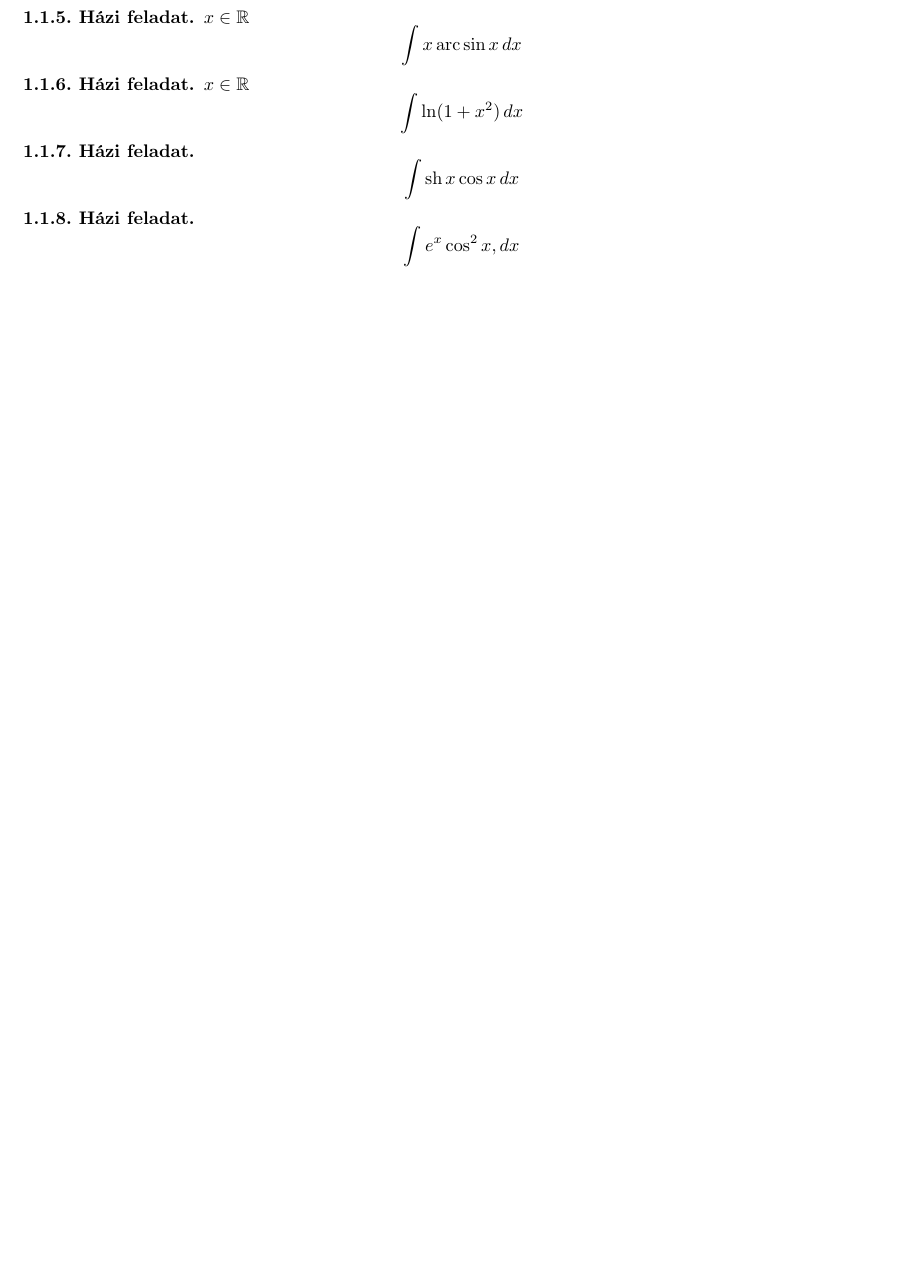
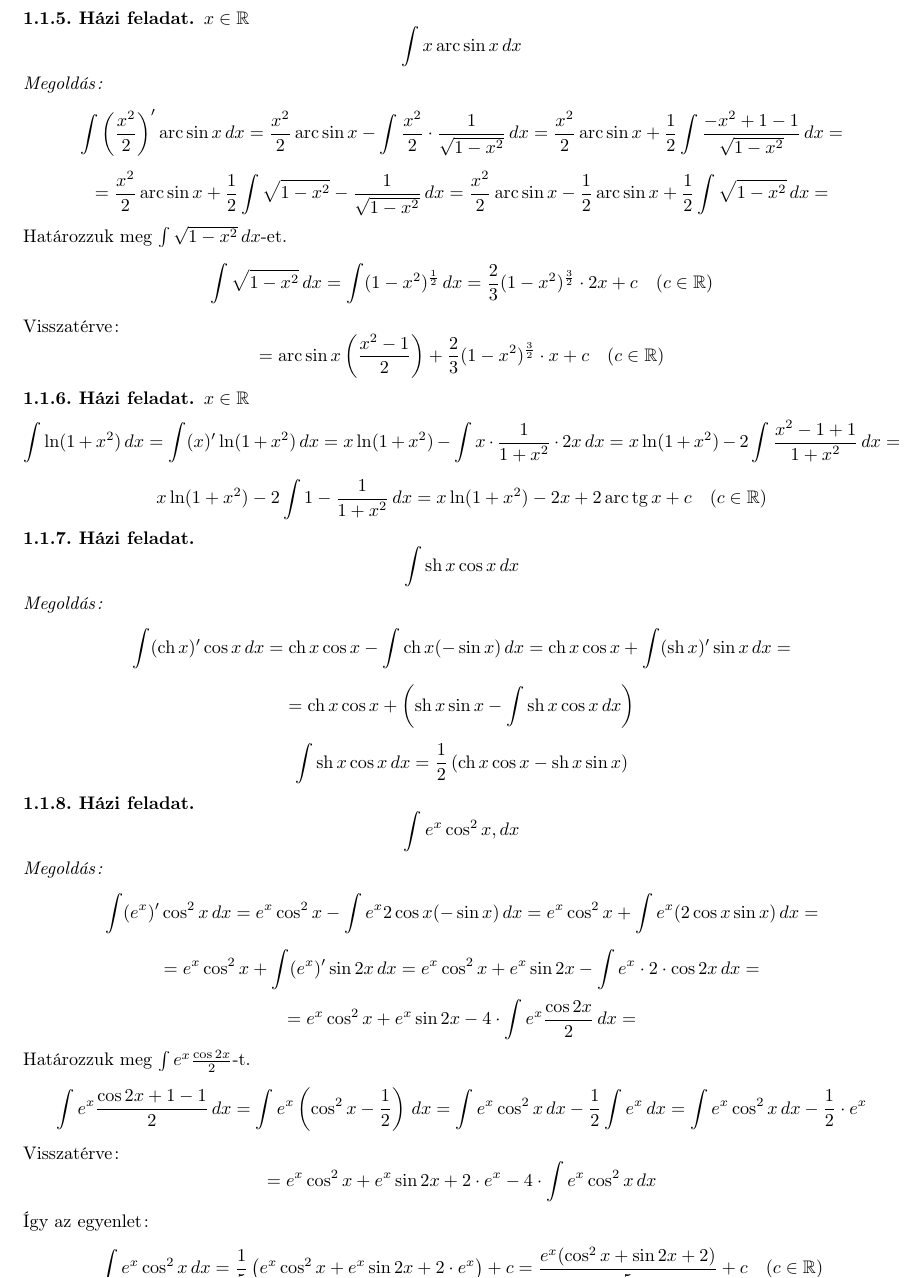
Before and after one commit to Szelethus/ELTE-IK-Analizis, a LaTeX document (anal3/gy/03gy/03gy_anal3.tex): part of page 5 of 5 before the commit and part of page 5 of 6 after it, cut so that both start at the same text, the shorter picture padded with empty space. Compiled offline with pdfLaTeX.

Commit message:
Major changes. One exercise left to be finished

```diff
--- a/anal3/gy/03gy/03gy_anal3.tex
+++ b/anal3/gy/03gy/03gy_anal3.tex
@@ -286,16 +284,39 @@
 	\begin{exercise}
 		$x\in\R$
 		\[ \int x\arc\sin x\,dx \]
+		\textit{Megoldás:}
+		\[ \int\left(\frac{x^2}{2}\right)'\arc\sin x\,dx=\frac{x^2}{2}\arc\sin x-\int\frac{x^2}{2}\cdot\frac{1}{\sqrt{1-x^2}}\,dx=\frac{x^2}{2}\arc\sin x + \frac{1}{2}\int\frac{-x^2+1-1}{\sqrt{1-x^2}}\,dx= \]
+		\[ =\frac{x^2}{2}\arc\sin x+ \frac{1}{2}\int\sqrt{1-x^2}-\frac{1}{\sqrt{1-x^2}}\,dx=\frac{x^2}{2}\arc\sin x-\frac{1}{2}\arc\sin x+\frac{1}{2}\int\sqrt{1-x^2}\,dx=\]
+		Határozzuk meg $\int\sqrt{1-x^2}\,dx$-et.
+		\[ \int\sqrt{1-x^2}\,dx=\int (1-x^2)^{\frac{1}{2}}\,dx=\frac{2}{3}(1-x^2)^{\frac{3}{2}}\cdot 2x + c\quad (c\in\R) \]
+		Visszatérve:
+		\[ =\arc\sin x\left(\frac{x^2-1}{2}\right)+\frac{2}{3}(1-x^2)^{\frac{3}{2}}\cdot x + c\quad (c\in\R) \]
 	\end{exercise}
 	\begin{exercise}
 		$x\in\R$
-		\[ \int\ln(1+x^2)\,dx \]
+		\[ \int\ln(1+x^2)\,dx=\int(x)'\ln(1+x^2)\,dx=x\ln(1+x^2)-\int x\cdot\frac{1}{1+x^2}\cdot 2x\,dx=x\ln(1+x^2)-2\int\frac{x^2-1+1}{1+x^2}\,dx= \]
+		\[ x\ln(1+x^2)-2\int1-\frac{1}{1+x^2}\,dx=x\ln(1+x^2)-2x+2\arc\tg x + c\quad (c\in\R) \]
 	\end{exercise}
 	\begin{exercise}
 		\[ \int \sh x\cos x\,dx \]
+		\textit{Megoldás:}
+		\[ \int(\ch x)'\cos x\,dx=\ch x\cos x-\int\ch x(-\sin x)\,dx=\ch x\cos x +\int(\sh x)'\sin x\,dx=\]
+		\[=\ch x\cos x+\left(\sh x\sin x-\int\sh x\cos x\,dx\right)\]
+
+		\[\int \sh x\cos x\,dx=\frac{1}{2}\left(\ch x\cos x-\sh x\sin x\right) \]
 	\end{exercise}
 	\begin{exercise}
 		\[ \int e^x\cos^2x,dx \]
+		\textit{Megoldás:}
+		\[ \int (e^x)'\cos^2x\,dx=e^x\cos^2x-\int e^x2\cos x(-\sin x)\,dx=e^x\cos^2x+\int e^x(2\cos x\sin x)\,dx=\]
+		\[=e^x\cos^2x+\int (e^x)'\sin2x\,dx=e^x\cos^2x+e^x\sin2x-\int e^x\cdot2\cdot\cos2x\,dx=\]
+		\[ =e^x\cos^2x+e^x\sin2x-4\cdot\int e^x\frac{\cos2x}{2}\,dx= \]
+		Határozzuk meg $\int e^x\frac{\cos2x}{2}$-t.
+		\[\int e^x\frac{\cos2x+1-1}{2}\,dx=\int e^x\left(\cos^2x-\frac{1}{2}\right)\,dx=\int e^x\cos^2x\,dx-\frac{1}{2}\int e^x\,dx=\int e^x\cos^2x\,dx-\frac{1}{2}\cdot e^x  \]
+		Visszatérve:
+		\[ =e^x\cos^2x+e^x\sin2x+2\cdot e^x-4\cdot\int e^x\cos^2x\,dx \]
+		Így az egyenlet:
+		\[ \int e^x\cos^2x\,dx=\frac{1}{5}\left(e^x\cos^2x+e^x\sin2x+2\cdot e^x \right)+c=\frac{e^x(\cos^2x+\sin2x+2)}{5}+c\quad (c\in\R) \]
 	\end{exercise}
 	\section{Integrálás helyettesítéssel}
 	\begin{revision}
```
Also changed, not shown: anal3/gy/03gy/03gy_anal3.tex (8 more changed lines).
